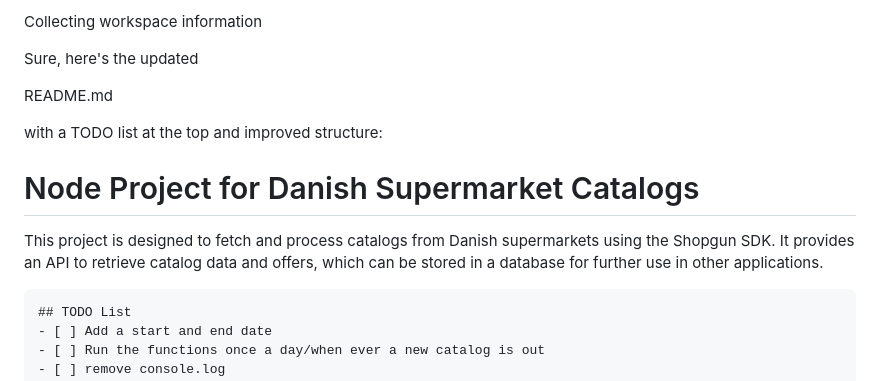
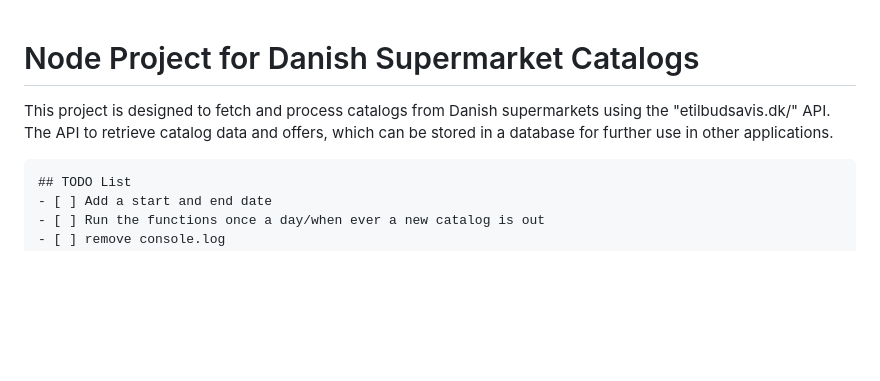
Before and after one commit to gubbih/DK-Supermarket-Deals, a Markdown page: README.md, the part around the change. Rendered like a GitHub page; blank space fills up the shorter version.

````diff
--- a/README.md
+++ b/README.md
@@ -1,14 +1,6 @@
-Collecting workspace information
-
-Sure, here's the updated
-
-README.md
-
- with a TODO list at the top and improved structure:
-
 # Node Project for Danish Supermarket Catalogs
 
-This project is designed to fetch and process catalogs from Danish supermarkets using the Shopgun SDK. It provides an API to retrieve catalog data and offers, which can be stored in a database for further use in other applications.
+This project is designed to fetch and process catalogs from Danish supermarkets using the "etilbudsavis.dk/" API. The API to retrieve catalog data and offers, which can be stored in a database for further use in other applications.
 
 ```markdown
 ## TODO List
````
